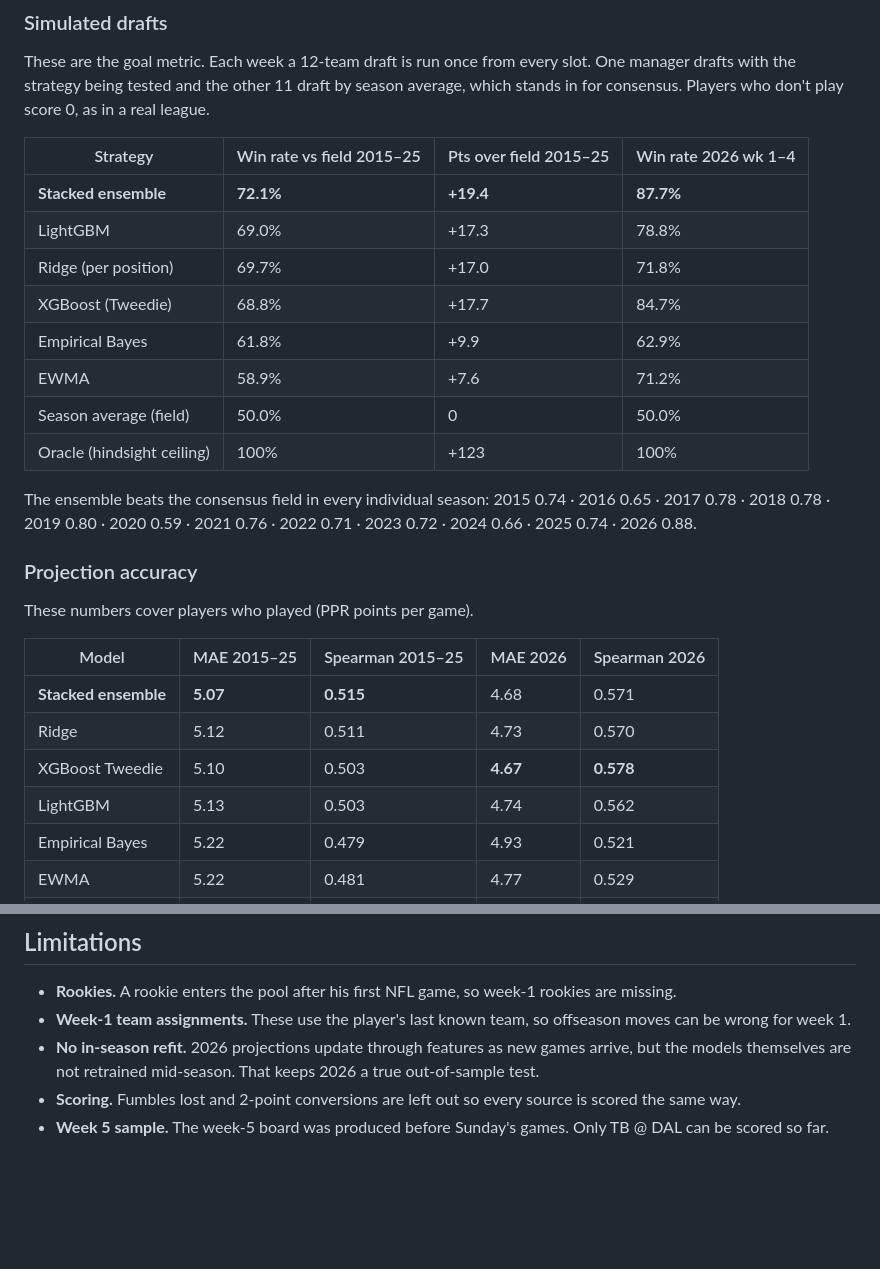
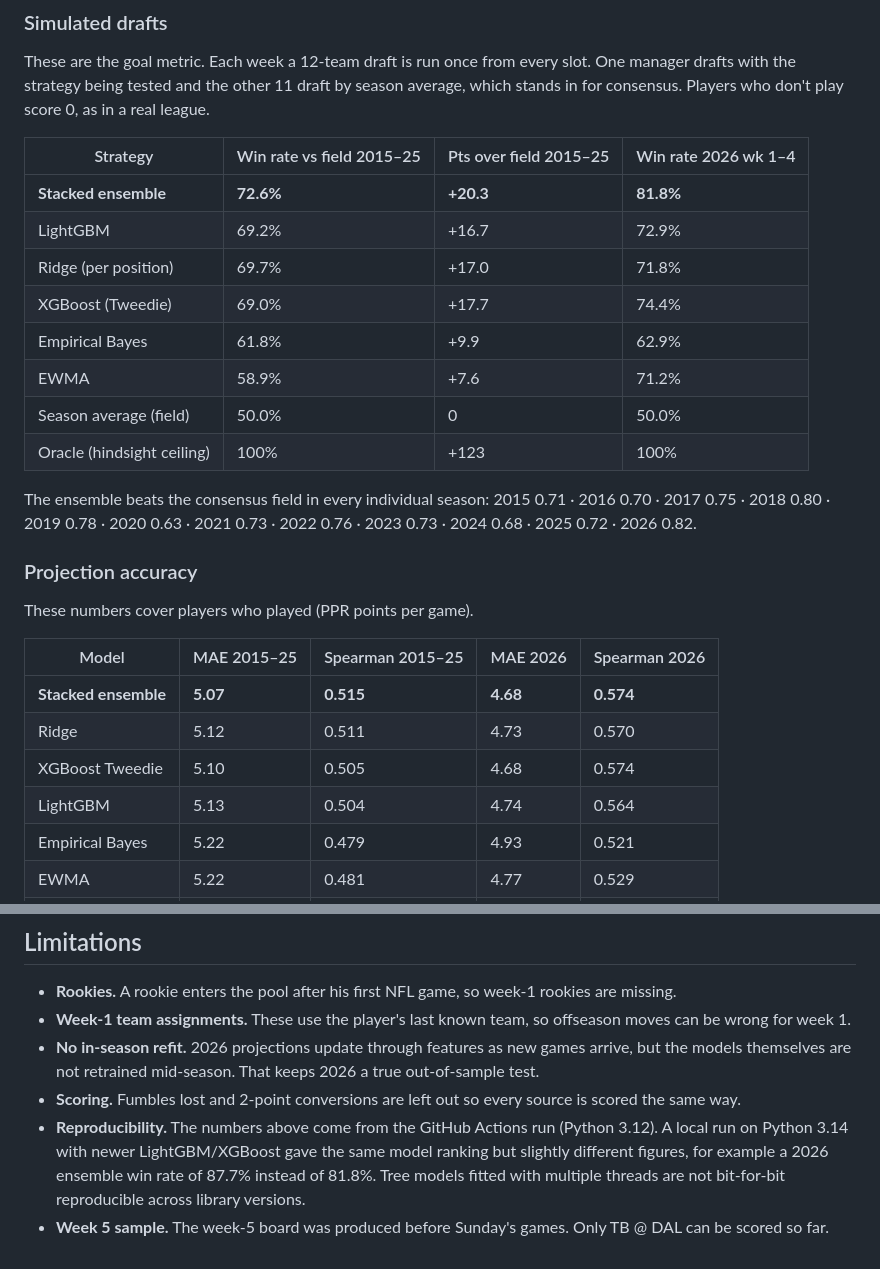
Before and after one commit to Shubin123/ff26-weekly-draft-picks, a Markdown page: README.md, 2 parts joined by grey strips. Rendered like a GitHub page; blank space fills up the shorter version.

Commit message:
README: report CI-run results and reproducibility note

```diff
--- a/README.md
+++ b/README.md
@@ -18,16 +18,16 @@ These are the goal metric. Each week a 12-team draft is run once from every slot
 
 | Strategy | Win rate vs field 2015–25 | Pts over field 2015–25 | Win rate 2026 wk 1–4 |
 |---|---|---|---|
-| **Stacked ensemble** | **72.1%** | **+19.4** | **87.7%** |
-| LightGBM | 69.0% | +17.3 | 78.8% |
+| **Stacked ensemble** | **72.6%** | **+20.3** | **81.8%** |
+| LightGBM | 69.2% | +16.7 | 72.9% |
 | Ridge (per position) | 69.7% | +17.0 | 71.8% |
-| XGBoost (Tweedie) | 68.8% | +17.7 | 84.7% |
+| XGBoost (Tweedie) | 69.0% | +17.7 | 74.4% |
 | Empirical Bayes | 61.8% | +9.9 | 62.9% |
 | EWMA | 58.9% | +7.6 | 71.2% |
 | Season average (field) | 50.0% | 0 | 50.0% |
 | Oracle (hindsight ceiling) | 100% | +123 | 100% |
 
-The ensemble beats the consensus field in every individual season: 2015 0.74 · 2016 0.65 · 2017 0.78 · 2018 0.78 · 2019 0.80 · 2020 0.59 · 2021 0.76 · 2022 0.71 · 2023 0.72 · 2024 0.66 · 2025 0.74 · 2026 0.88.
+The ensemble beats the consensus field in every individual season: 2015 0.71 · 2016 0.70 · 2017 0.75 · 2018 0.80 · 2019 0.78 · 2020 0.63 · 2021 0.73 · 2022 0.76 · 2023 0.73 · 2024 0.68 · 2025 0.72 · 2026 0.82.
 
 ### Projection accuracy
 
@@ -35,10 +35,10 @@ These numbers cover players who played (PPR points per game).
 
 | Model | MAE 2015–25 | Spearman 2015–25 | MAE 2026 | Spearman 2026 |
 |---|---|---|---|---|
-| **Stacked ensemble** | **5.07** | **0.515** | 4.68 | 0.571 |
+| **Stacked ensemble** | **5.07** | **0.515** | **4.68** | **0.574** |
 | Ridge | 5.12 | 0.511 | 4.73 | 0.570 |
-| XGBoost Tweedie | 5.10 | 0.503 | **4.67** | **0.578** |
-| LightGBM | 5.13 | 0.503 | 4.74 | 0.562 |
+| XGBoost Tweedie | 5.10 | 0.505 | 4.68 | 0.574 |
+| LightGBM | 5.13 | 0.504 | 4.74 | 0.564 |
 | Empirical Bayes | 5.22 | 0.479 | 4.93 | 0.521 |
 | EWMA | 5.22 | 0.481 | 4.77 | 0.529 |
 | Season average | 5.38 | 0.462 | 5.20 | 0.507 |
@@ -112,4 +112,5 @@ A GitHub Action (`.github/workflows/weekly.yml`) rebuilds the board every Tuesda
 - **Week-1 team assignments.** These use the player's last known team, so offseason moves can be wrong for week 1.
 - **No in-season refit.** 2026 projections update through features as new games arrive, but the models themselves are not retrained mid-season. That keeps 2026 a true out-of-sample test.
 - **Scoring.** Fumbles lost and 2-point conversions are left out so every source is scored the same way.
+- **Reproducibility.** The numbers above come from the GitHub Actions run (Python 3.12). A local run on Python 3.14 with newer LightGBM/XGBoost gave the same model ranking but slightly different figures, for example a 2026 ensemble win rate of 87.7% instead of 81.8%. Tree models fitted with multiple threads are not bit-for-bit reproducible across library versions.
 - **Week 5 sample.** The week-5 board was produced before Sunday's games. Only TB @ DAL can be scored so far.
```
